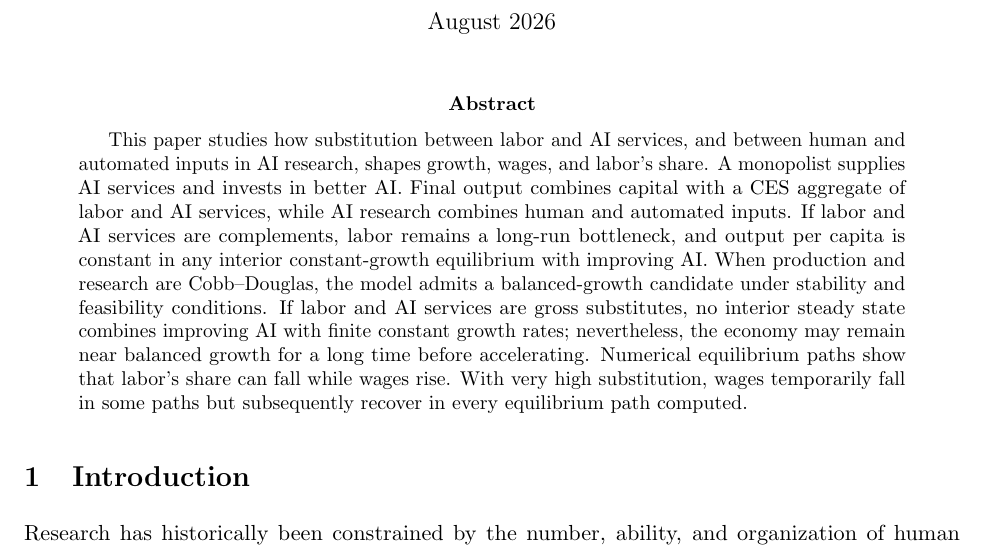
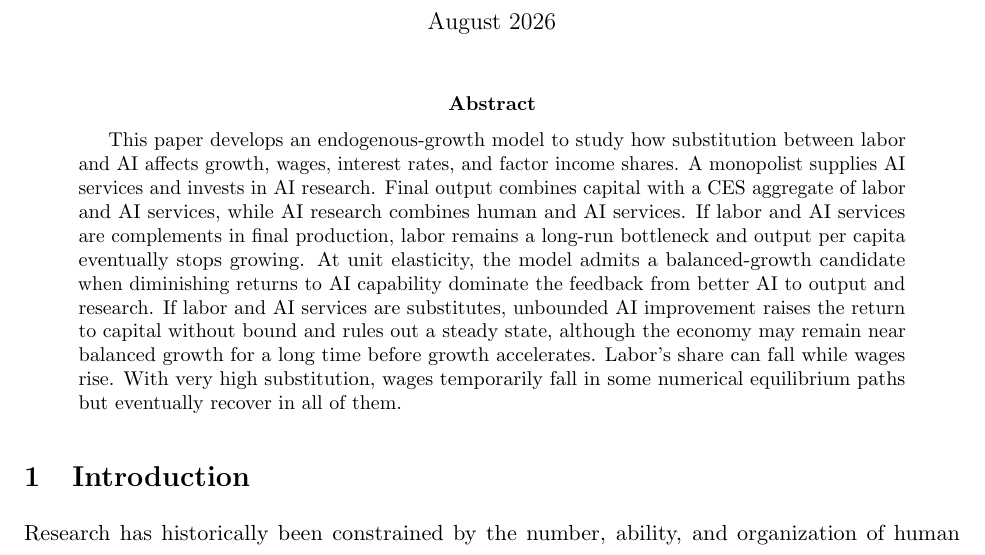
Before and after one commit to oliverpardo1979/AI-Future-Paper, a LaTeX paper (main.tex): part of page 1 of 95, cut so that both start at the same text. Compiled offline with pdfLaTeX.

Commit message:
Adopt revised abstract

```diff
--- a/main.tex
+++ b/main.tex
@@ -36,20 +36,20 @@ under Automated AI Research}
 \maketitle
 
 \begin{abstract}
-This paper studies how substitution between labor and AI services, and between
-human and automated inputs in AI research, shapes growth, wages, and labor's share. A
-monopolist supplies AI services and invests in better AI. Final output combines
+This paper develops an endogenous-growth model to study how substitution between
+labor and AI affects growth, wages, interest rates, and factor income shares. A
+monopolist supplies AI services and invests in AI research. Final output combines
 capital with a CES aggregate of labor and AI services, while AI research combines
-human and automated inputs. If labor and AI services are complements, labor remains
-a long-run bottleneck, and output per capita is constant in any interior
-constant-growth equilibrium with improving AI. When production and research are
-Cobb--Douglas, the model admits a balanced-growth candidate under stability and
-feasibility conditions. If labor and AI services are gross substitutes, no interior
-steady state combines improving AI with finite constant growth rates; nevertheless,
-the economy may remain near balanced growth for a long time before accelerating.
-Numerical equilibrium paths show that labor's share can fall while wages rise. With
-very high substitution, wages temporarily fall in some paths but subsequently
-recover in every equilibrium path computed.
+human and AI services. If labor and AI services are complements in final production,
+labor remains a long-run bottleneck and output per capita eventually stops growing.
+At unit elasticity, the model admits a balanced-growth candidate when diminishing
+returns to AI capability dominate the feedback from better AI to output and
+research. If labor and AI services are substitutes, unbounded AI improvement raises
+the return to capital without bound and rules out a steady state, although the
+economy may remain near balanced growth for a long time before growth accelerates.
+Labor's share can fall while wages rise. With very high substitution, wages
+temporarily fall in some numerical equilibrium paths but eventually recover in all
+of them.
 \end{abstract}
 
 \onehalfspacing
```
